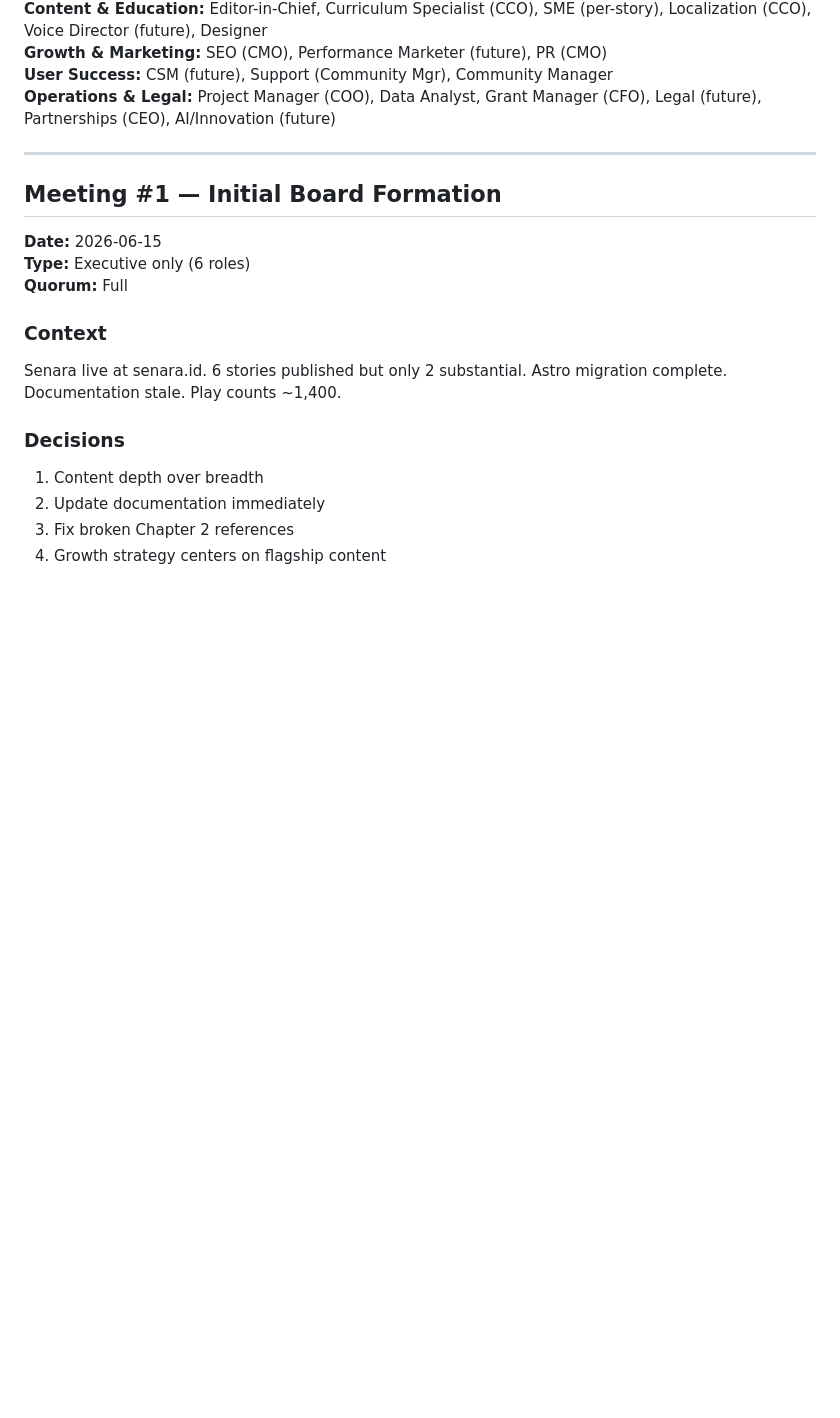
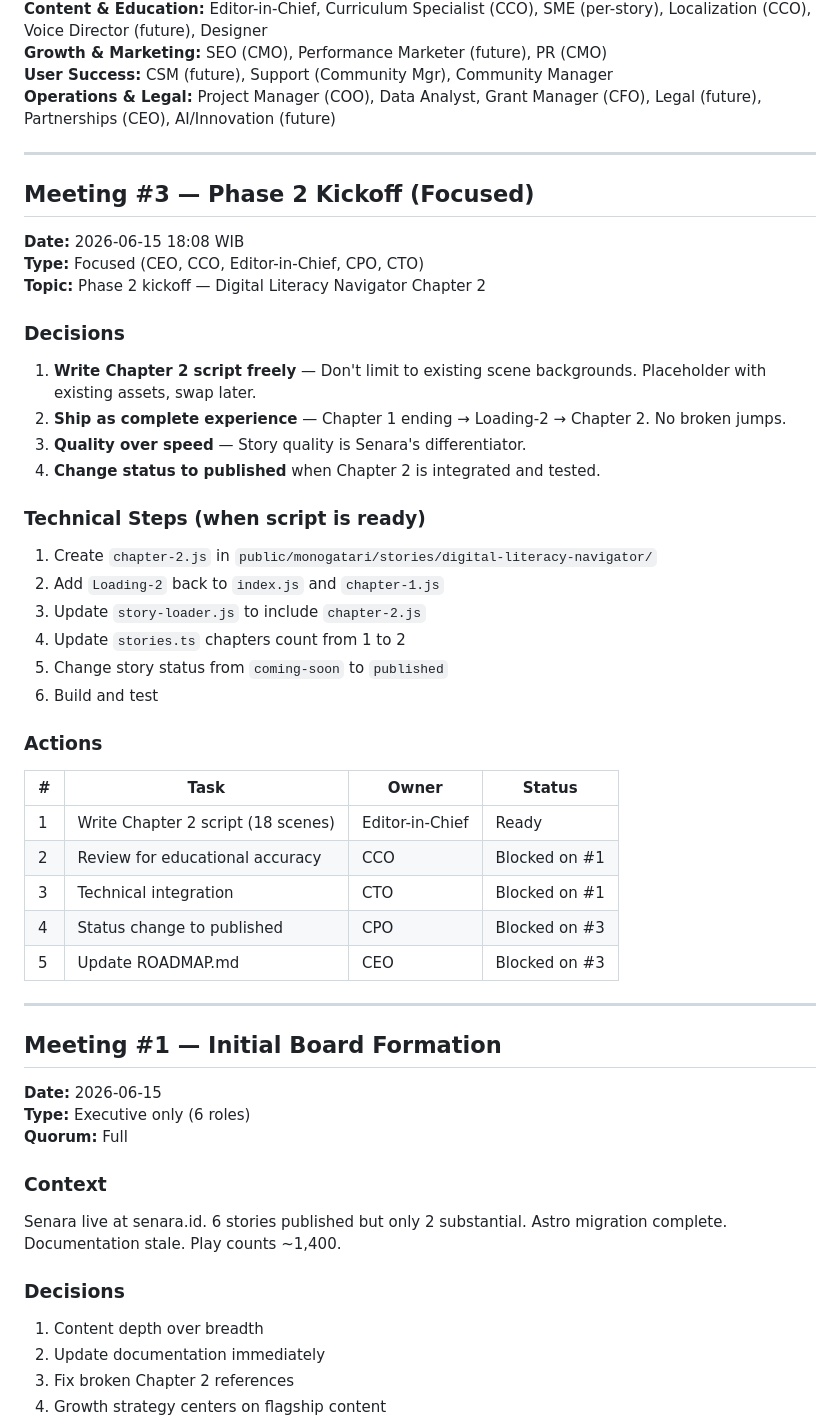
Before and after one commit to favzqn/senara, a Markdown page: docs/council/MEETINGS.md, the part around the change. GitHub-like rendering; blank space fills up the shorter version.

Commit message:
docs: council meeting #3 — Phase 2 kickoff decisions

```diff
--- a/docs/council/MEETINGS.md
+++ b/docs/council/MEETINGS.md
@@ -81,6 +81,40 @@ Meeting log for the Senara Board of Directors.
 
 ---
 
+## Meeting #3 — Phase 2 Kickoff (Focused)
+
+**Date:** 2026-06-15 18:08 WIB
+**Type:** Focused (CEO, CCO, Editor-in-Chief, CPO, CTO)
+**Topic:** Phase 2 kickoff — Digital Literacy Navigator Chapter 2
+
+### Decisions
+
+1. **Write Chapter 2 script freely** — Don't limit to existing scene backgrounds. Placeholder with existing assets, swap later.
+2. **Ship as complete experience** — Chapter 1 ending → Loading-2 → Chapter 2. No broken jumps.
+3. **Quality over speed** — Story quality is Senara's differentiator.
+4. **Change status to published** when Chapter 2 is integrated and tested.
+
+### Technical Steps (when script is ready)
+
+1. Create `chapter-2.js` in `public/monogatari/stories/digital-literacy-navigator/`
+2. Add `Loading-2` back to `index.js` and `chapter-1.js`
+3. Update `story-loader.js` to include `chapter-2.js`
+4. Update `stories.ts` chapters count from 1 to 2
+5. Change story status from `coming-soon` to `published`
+6. Build and test
+
+### Actions
+
+| # | Task | Owner | Status |
+|---|------|-------|--------|
+| 1 | Write Chapter 2 script (18 scenes) | Editor-in-Chief | Ready |
+| 2 | Review for educational accuracy | CCO | Blocked on #1 |
+| 3 | Technical integration | CTO | Blocked on #1 |
+| 4 | Status change to published | CPO | Blocked on #3 |
+| 5 | Update ROADMAP.md | CEO | Blocked on #3 |
+
+---
+
 ## Meeting #1 — Initial Board Formation
 
 **Date:** 2026-06-15
```
